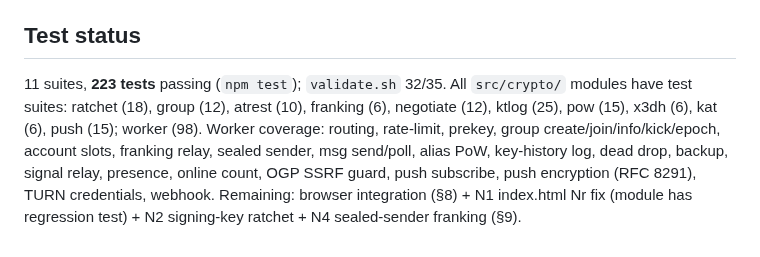
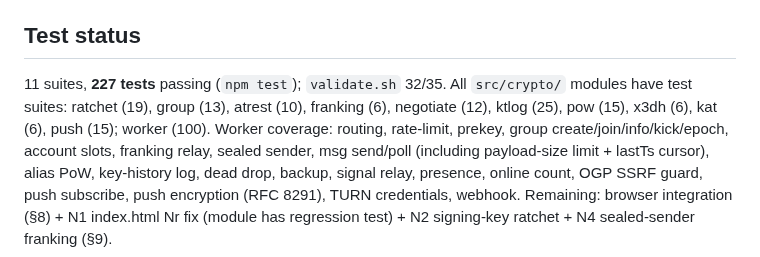
Before and after one commit to shizukutanaka/Breeze, a Markdown page: docs/CRYPTO-SPEC.md, the part around the change. Rendered like a GitHub page.

```diff
--- a/docs/CRYPTO-SPEC.md
+++ b/docs/CRYPTO-SPEC.md
@@ -193,12 +193,13 @@ they change `index.html`/`_worker.js` runtime and must be validated in a browser
   (`makeChallengeString`/`solve`/`verify`, 15 tests).
 
 ## Test status
-11 suites, **223 tests** passing (`npm test`); `validate.sh` 32/35. All `src/crypto/`
-modules have test suites: ratchet (18), group (12), atrest (10), franking (6),
-negotiate (12), ktlog (25), pow (15), x3dh (6), kat (6), push (15); worker (98).
+11 suites, **227 tests** passing (`npm test`); `validate.sh` 32/35. All `src/crypto/`
+modules have test suites: ratchet (19), group (13), atrest (10), franking (6),
+negotiate (12), ktlog (25), pow (15), x3dh (6), kat (6), push (15); worker (100).
 Worker coverage: routing, rate-limit, prekey, group create/join/info/kick/epoch,
-account slots, franking relay, sealed sender, msg send/poll, alias PoW, key-history
-log, dead drop, backup, signal relay, presence, online count, OGP SSRF guard,
-push subscribe, push encryption (RFC 8291), TURN credentials, webhook.
+account slots, franking relay, sealed sender, msg send/poll (including payload-size
+limit + lastTs cursor), alias PoW, key-history log, dead drop, backup, signal relay,
+presence, online count, OGP SSRF guard, push subscribe, push encryption (RFC 8291),
+TURN credentials, webhook.
 Remaining: browser integration (§8) + N1 index.html Nr fix (module has regression
 test) + N2 signing-key ratchet + N4 sealed-sender franking (§9).
```
Also changed, not shown: CHANGELOG.md (+20 -7 lines).
